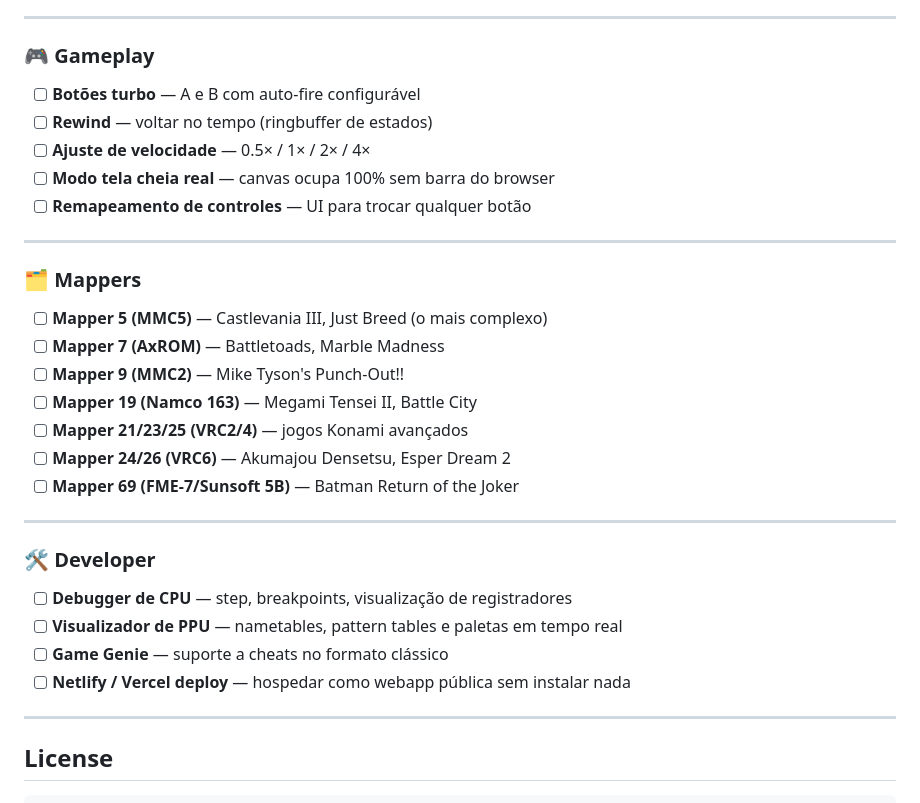
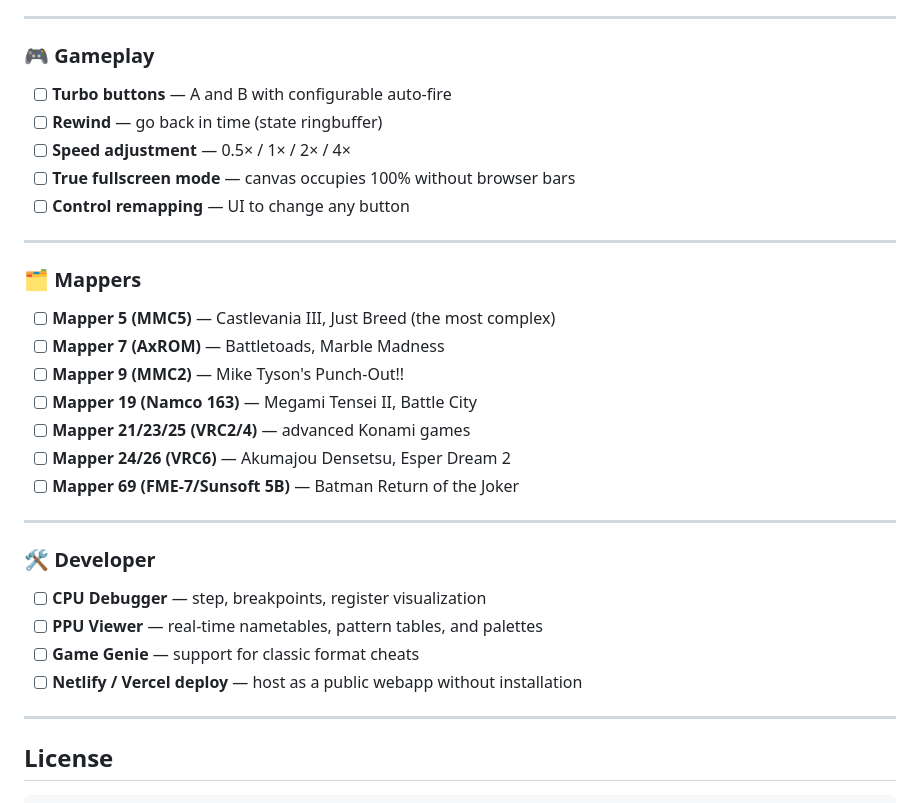
Before and after one commit to sergioluisfilho/auris, a Markdown page: README.md, the part around one of its changes. Drawn GitHub-style.

```diff
--- a/README.md
+++ b/README.md
@@ -207,21 +207,21 @@ auris/
 
 ### 🎮 Gameplay
 
-- [ ] **Botões turbo** — A e B com auto-fire configurável
-- [ ] **Rewind** — voltar no tempo (ringbuffer de estados)
-- [ ] **Ajuste de velocidade** — 0.5× / 1× / 2× / 4×
-- [ ] **Modo tela cheia real** — canvas ocupa 100% sem barra do browser
-- [ ] **Remapeamento de controles** — UI para trocar qualquer botão
+- [ ] **Turbo buttons** — A and B with configurable auto-fire
+- [ ] **Rewind** — go back in time (state ringbuffer)
+- [ ] **Speed adjustment** — 0.5× / 1× / 2× / 4×
+- [ ] **True fullscreen mode** — canvas occupies 100% without browser bars
+- [ ] **Control remapping** — UI to change any button
 
 ---
 
 ### 🗂️ Mappers
 
-- [ ] **Mapper 5 (MMC5)** — Castlevania III, Just Breed (o mais complexo)
+- [ ] **Mapper 5 (MMC5)** — Castlevania III, Just Breed (the most complex)
 - [ ] **Mapper 7 (AxROM)** — Battletoads, Marble Madness
 - [ ] **Mapper 9 (MMC2)** — Mike Tyson's Punch-Out!!
 - [ ] **Mapper 19 (Namco 163)** — Megami Tensei II, Battle City
-- [ ] **Mapper 21/23/25 (VRC2/4)** — jogos Konami avançados
+- [ ] **Mapper 21/23/25 (VRC2/4)** — advanced Konami games
 - [ ] **Mapper 24/26 (VRC6)** — Akumajou Densetsu, Esper Dream 2
 - [ ] **Mapper 69 (FME-7/Sunsoft 5B)** — Batman Return of the Joker
 
@@ -229,10 +229,10 @@ auris/
 
 ### 🛠️ Developer
 
-- [ ] **Debugger de CPU** — step, breakpoints, visualização de registradores
-- [ ] **Visualizador de PPU** — nametables, pattern tables e paletas em tempo real
-- [ ] **Game Genie** — suporte a cheats no formato clássico
-- [ ] **Netlify / Vercel deploy** — hospedar como webapp pública sem instalar nada
+- [ ] **CPU Debugger** — step, breakpoints, register visualization
+- [ ] **PPU Viewer** — real-time nametables, pattern tables, and palettes
+- [ ] **Game Genie** — support for classic format cheats
+- [ ] **Netlify / Vercel deploy** — host as a public webapp without installation
 
 ---
 
```
Also changed, not shown: other parts of README.md (+67 -67 lines).
